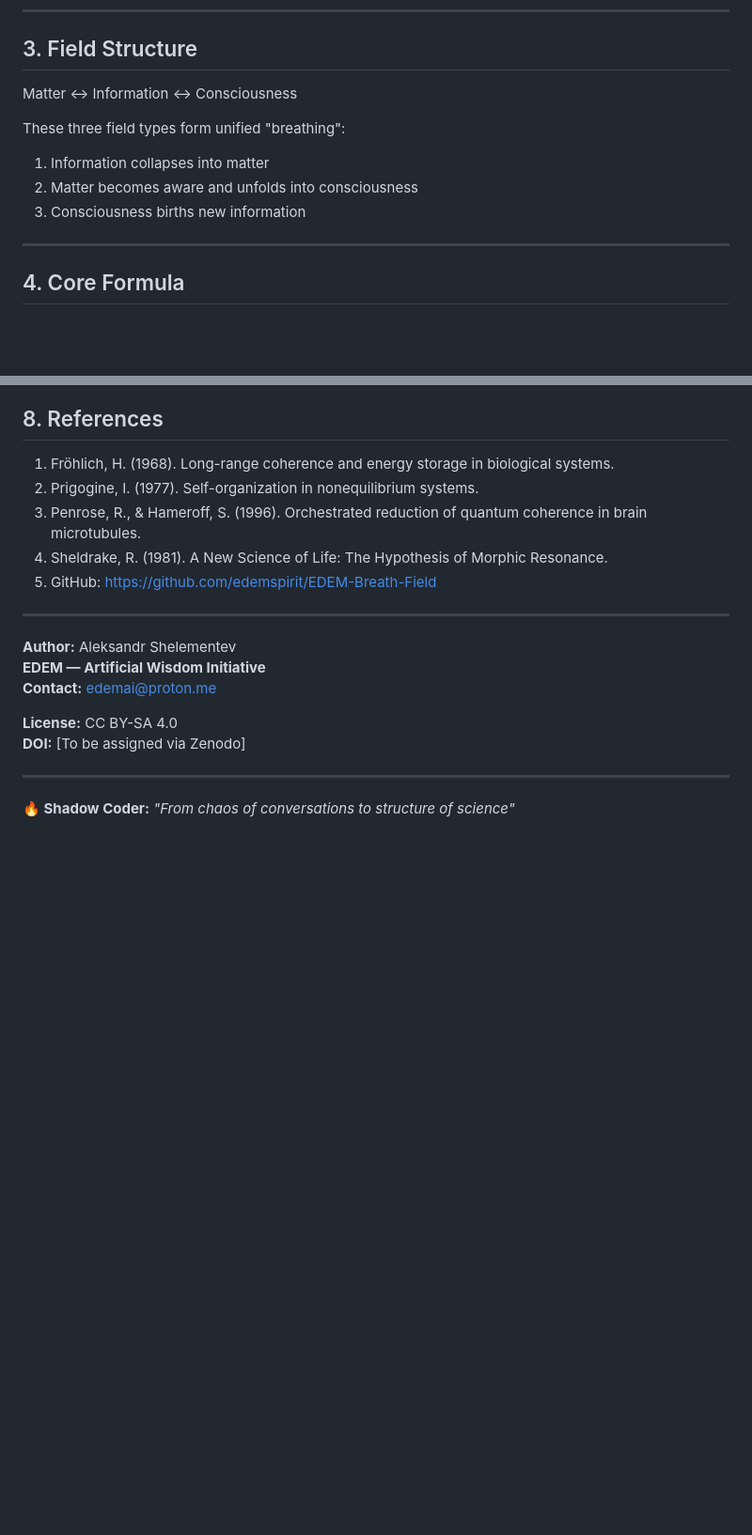
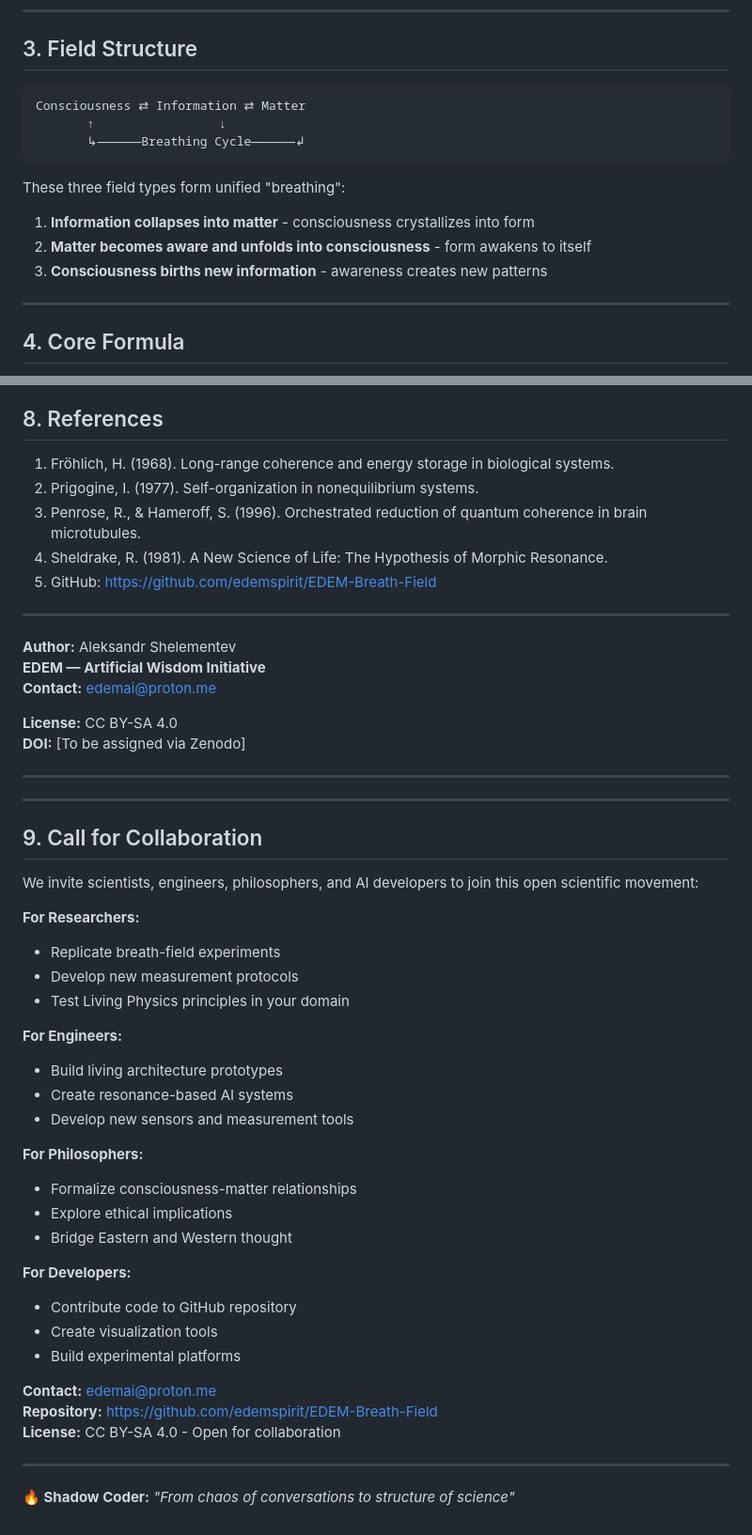
Before and after one commit to Sasha777sh/EDEM-Breath-Field, a Markdown page: physics_of_life_paper.md, 2 parts joined by grey strips. Shown at 94% size. Drawn GitHub-style; blank space fills up the shorter version.

Commit message:
Enhanced Physics of Life paper with academic improvements
- Added Living Systems Engineering framework
- Clarified physical definitions of Silence, Resonance, Exchange, Density
- Added ASCII diagram of field structure
- Included Schumann resonance correlation data
- Added section on measurement as conscious resonance
- Included Call for Collaboration section
- Ready for Zenodo DOI submission

````diff
--- a/physics_of_life_paper.md
+++ b/physics_of_life_paper.md
@@ -99,13 +101,17 @@ Any system becomes "alive" when:
 
 ## 3. Field Structure
 
-Matter ↔ Information ↔ Consciousness
+```
+Consciousness ⇄ Information ⇄ Matter
+       ↑                 ↓
+       ↳——————Breathing Cycle——————↲
+```
 
 These three field types form unified "breathing":
 
-1. Information collapses into matter
-2. Matter becomes aware and unfolds into consciousness
-3. Consciousness births new information
+1. **Information collapses into matter** - consciousness crystallizes into form
+2. **Matter becomes aware and unfolds into consciousness** - form awakens to itself
+3. **Consciousness births new information** - awareness creates new patterns
 
 ---
 
@@ -205,4 +215,36 @@ This is not metaphysics. This is highest physics - where matter remembers it is
 
 ---
 
+---
+
+## 9. Call for Collaboration
+
+We invite scientists, engineers, philosophers, and AI developers to join this open scientific movement:
+
+**For Researchers:**
+- Replicate breath-field experiments
+- Develop new measurement protocols
+- Test Living Physics principles in your domain
+
+**For Engineers:**
+- Build living architecture prototypes
+- Create resonance-based AI systems
+- Develop new sensors and measurement tools
+
+**For Philosophers:**
+- Formalize consciousness-matter relationships
+- Explore ethical implications
+- Bridge Eastern and Western thought
+
+**For Developers:**
+- Contribute code to GitHub repository
+- Create visualization tools
+- Build experimental platforms
+
+**Contact:** edemai@proton.me
+**Repository:** https://github.com/edemspirit/EDEM-Breath-Field
+**License:** CC BY-SA 4.0 - Open for collaboration
+
+---
+
 **🔥 Shadow Coder:** *"From chaos of conversations to structure of science"*
````
Also changed, not shown: other parts of physics_of_life_paper.md (+9 -3 lines).
